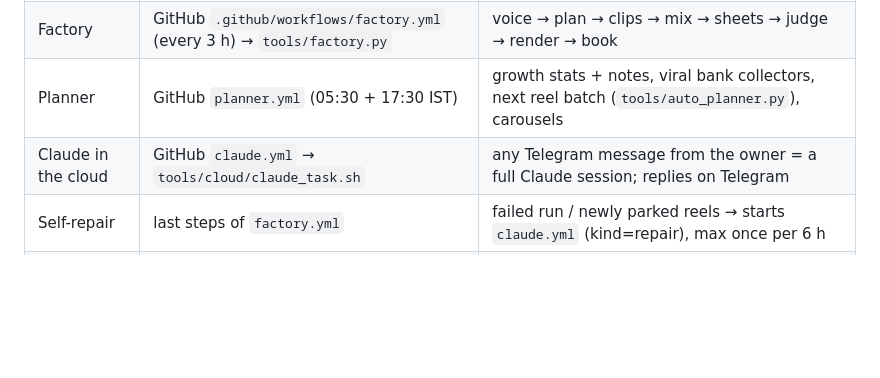
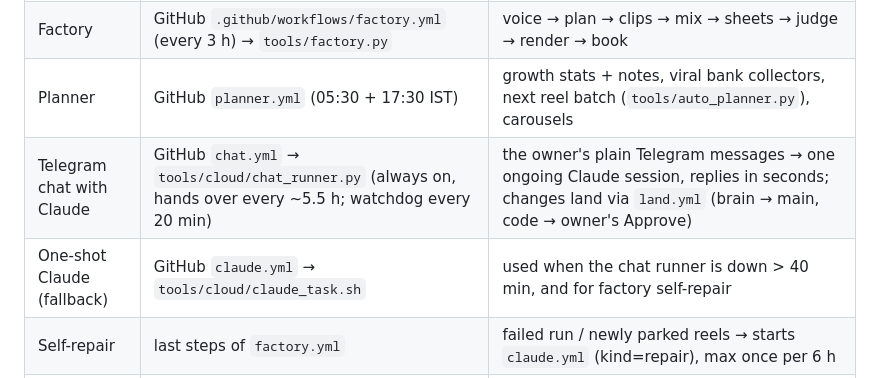
Before and after one commit to shajith240/decodeher-studio, a Markdown page: CLAUDE.md, the part around the change. Rendered like a GitHub page; blank space fills up the shorter version.

Commit message:
CLAUDE.md: the always-on Telegram chat
Co-Authored-By: Claude Opus 5.5 <noreply@anthropic.com>

```diff
--- a/CLAUDE.md
+++ b/CLAUDE.md
@@ -14,7 +14,8 @@ The owner gave Claude full control of content and growth: **decide, don't ask**;
 | Posting relay | Cloudflare `relay/worker.js` | posts booked reels (08:30, 18:30, 22:00 IST) and carousels (04:30, 20:00) |
 | Factory | GitHub `.github/workflows/factory.yml` (every 3 h) → `tools/factory.py` | voice → plan → clips → mix → sheets → judge → render → book |
 | Planner | GitHub `planner.yml` (05:30 + 17:30 IST) | growth stats + notes, viral bank collectors, next reel batch (`tools/auto_planner.py`), carousels |
-| Claude in the cloud | GitHub `claude.yml` → `tools/cloud/claude_task.sh` | any Telegram message from the owner = a full Claude session; replies on Telegram |
+| Telegram chat with Claude | GitHub `chat.yml` → `tools/cloud/chat_runner.py` (always on, hands over every ~5.5 h; watchdog every 20 min) | the owner's plain Telegram messages → one ongoing Claude session, replies in seconds; changes land via `land.yml` (brain → main, code → owner's Approve) |
+| One-shot Claude (fallback) | GitHub `claude.yml` → `tools/cloud/claude_task.sh` | used when the chat runner is down > 40 min, and for factory self-repair |
 | Self-repair | last steps of `factory.yml` | failed run / newly parked reels → starts `claude.yml` (kind=repair), max once per 6 h |
 | HQ + Telegram bot | Cloudflare `hq/worker.js` | the owner's phone interface, /status /queue /stats, board at https://decodeher-hq.shajith240.workers.dev |
 | Files | Google Drive `gdrive:decodeher/` via `tools/cloud/sync.sh` | reels, library, deliverables, logs (code is in git; the repo is PUBLIC, so no secrets or private notes in git) |
```
